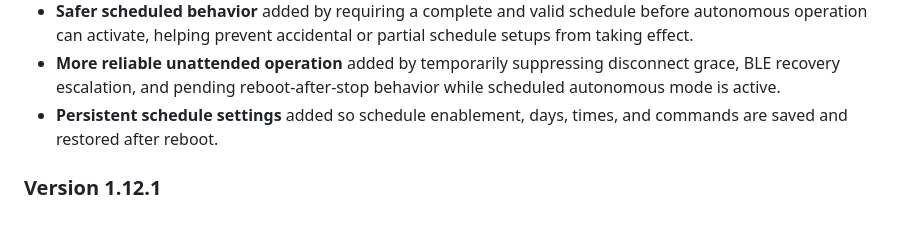
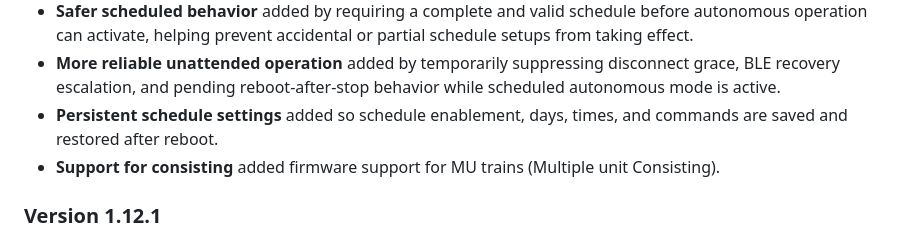
Before and after one commit to jamocle/PoorMansThrottle-DIY, a Markdown page: CHANGELOG_Firmware.md, the part around the change. Drawn GitHub-style.

```diff
--- a/CHANGELOG_Firmware.md
+++ b/CHANGELOG_Firmware.md
@@ -9,6 +9,7 @@
 * **Safer scheduled behavior** added by requiring a complete and valid schedule before autonomous operation can activate, helping prevent accidental or partial schedule setups from taking effect.
 * **More reliable unattended operation** added by temporarily suppressing disconnect grace, BLE recovery escalation, and pending reboot-after-stop behavior while scheduled autonomous mode is active.
 * **Persistent schedule settings** added so schedule enablement, days, times, and commands are saved and restored after reboot.
+* **Support for consisting** added firmware support for MU trains (Multiple unit Consisting).
 
 ### Version 1.12.1
 * **INA219 telemetry sampling default** changed from `250 ms` to `500 ms`, reducing background sensor polling frequency so battery monitoring stays lighter-weight relative to throttle-control work.
```
